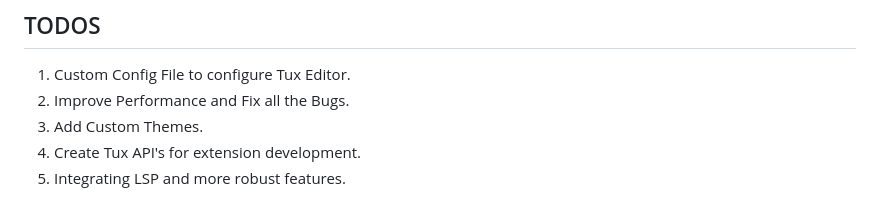
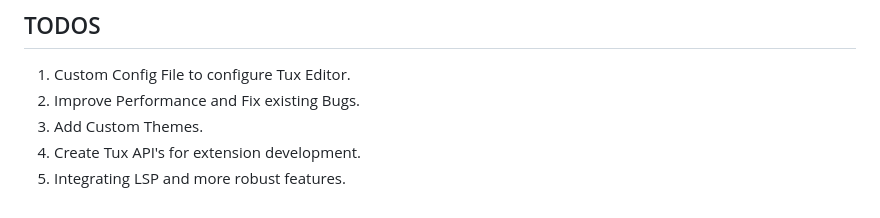
Before and after one commit to Sidmaz666/tux, a Markdown page: README.md, the part around the change. GitHub-like rendering.

```diff
--- a/README.md
+++ b/README.md
@@ -67,7 +67,7 @@ For ease of developing Tux is styled with tailwindcss and there are few JS libra
 ## TODOS
 
 1. Custom Config File to configure Tux Editor.
-2. Improve Performance and Fix all the Bugs.
+2. Improve Performance and Fix existing Bugs.
 3. Add Custom Themes.
 4. Create Tux API's for extension development.
 5. Integrating LSP and more robust features.
```
